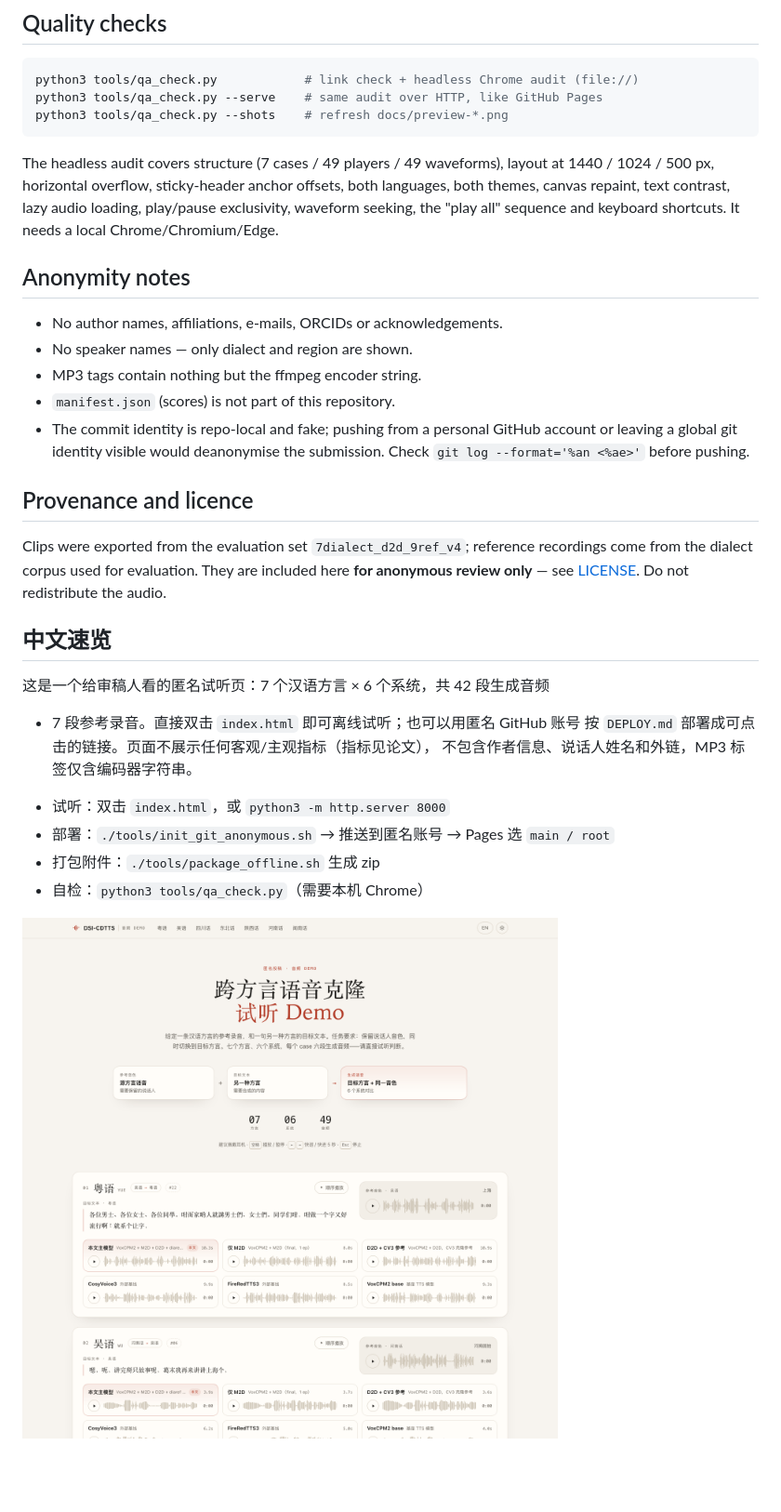
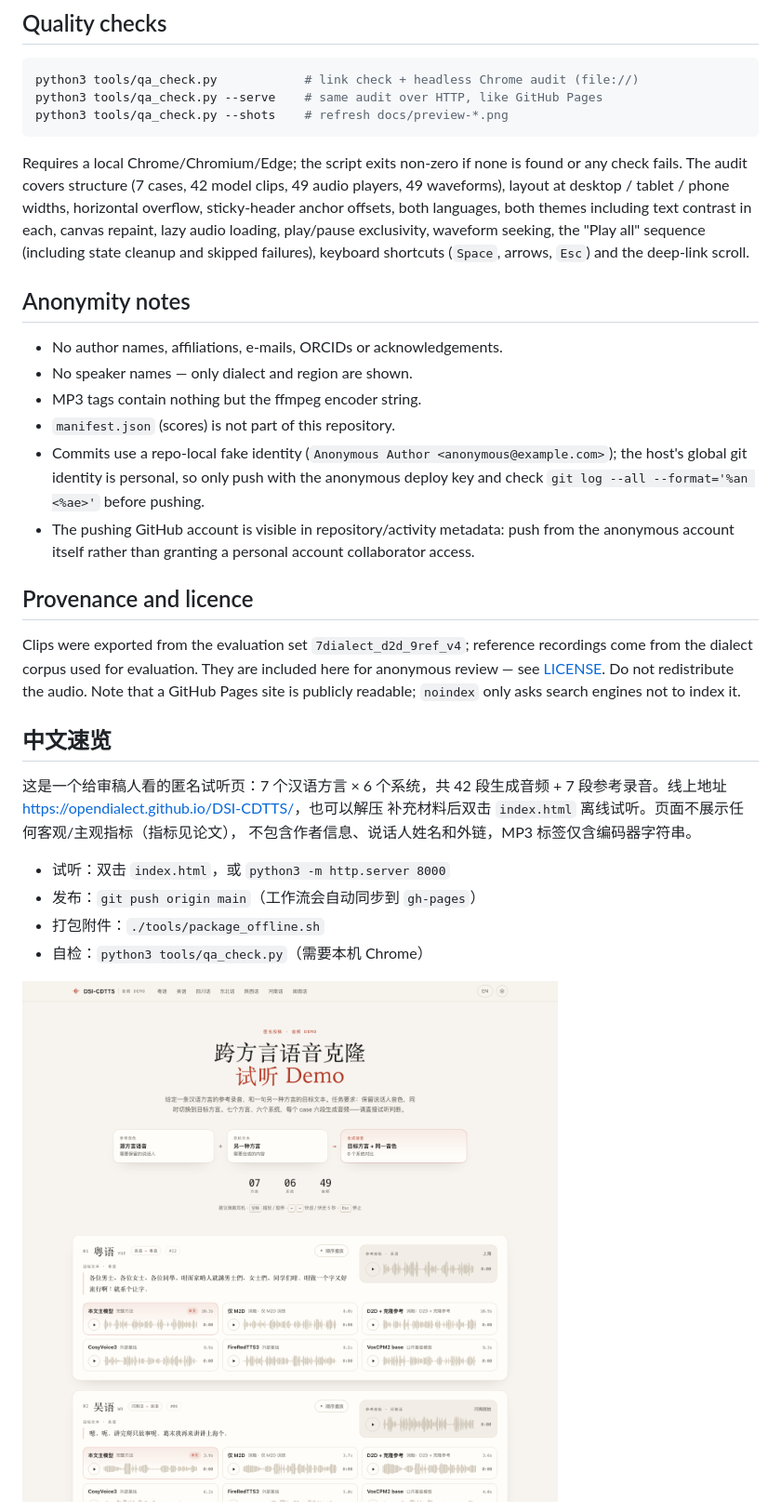
Before and after one commit to OpenDialect/DSI-CDTTS, a Markdown page: README.md, the part around one of its changes. Shown at 93% size. GitHub-like rendering; pictures changed too: docs/preview-desktop.png; blank space fills up the shorter version.

Commit message:
Polish accessibility, keyboard and copy; clean internal model notes

````diff
--- a/README.md
+++ b/README.md
@@ -118,11 +130,14 @@ python3 tools/qa_check.py --serve    # same audit over HTTP, like GitHub Pages
 python3 tools/qa_check.py --shots    # refresh docs/preview-*.png
 ```
 
-The headless audit covers structure (7 cases / 49 players / 49 waveforms),
-layout at 1440 / 1024 / 500 px, horizontal overflow, sticky-header anchor
-offsets, both languages, both themes, canvas repaint, text contrast, lazy audio
-loading, play/pause exclusivity, waveform seeking, the "play all" sequence and
-keyboard shortcuts. It needs a local Chrome/Chromium/Edge.
+Requires a local Chrome/Chromium/Edge; the script exits non-zero if none is
+found or any check fails. The audit covers structure (7 cases, 42 model clips,
+49 audio players, 49 waveforms), layout at desktop / tablet / phone widths,
+horizontal overflow, sticky-header anchor offsets, both languages, both themes
+including text contrast in each, canvas repaint, lazy audio loading,
+play/pause exclusivity, waveform seeking, the "Play all" sequence (including
+state cleanup and skipped failures), keyboard shortcuts (`Space`, arrows,
+`Esc`) and the deep-link scroll.
 
 ## Anonymity notes
 
@@ -130,27 +145,32 @@ keyboard shortcuts. It needs a local Chrome/Chromium/Edge.
 - No speaker names — only dialect and region are shown.
 - MP3 tags contain nothing but the ffmpeg encoder string.
 - `manifest.json` (scores) is not part of this repository.
-- The commit identity is repo-local and fake; pushing from a personal GitHub
-  account or leaving a global git identity visible would deanonymise the
-  submission. Check `git log --format='%an <%ae>'` before pushing.
+- Commits use a repo-local fake identity
+  (`Anonymous Author <anonymous@example.com>`); the host's global git identity
+  is personal, so only push with the anonymous deploy key and check
+  `git log --all --format='%an <%ae>'` before pushing.
+- The pushing GitHub account is visible in repository/activity metadata:
+  push from the anonymous account itself rather than granting a personal
+  account collaborator access.
 
 ## Provenance and licence
 
 Clips were exported from the evaluation set `7dialect_d2d_9ref_v4`; reference
 recordings come from the dialect corpus used for evaluation. They are included
-here **for anonymous review only** — see [LICENSE](LICENSE). Do not redistribute
-the audio.
+here for anonymous review — see [LICENSE](LICENSE). Do not redistribute the
+audio. Note that a GitHub Pages site is publicly readable; `noindex` only asks
+search engines not to index it.
 
 ## 中文速览
 
-这是一个给审稿人看的匿名试听页：7 个汉语方言 × 6 个系统，共 42 段生成音频
-+ 7 段参考录音。直接双击 `index.html` 即可离线试听；也可以用匿名 GitHub 账号
-按 `DEPLOY.md` 部署成可点击的链接。页面不展示任何客观/主观指标（指标见论文），
+这是一个给审稿人看的匿名试听页：7 个汉语方言 × 6 个系统，共 42 段生成音频 +
+7 段参考录音。线上地址 <https://opendialect.github.io/DSI-CDTTS/>，也可以解压
+补充材料后双击 `index.html` 离线试听。页面不展示任何客观/主观指标（指标见论文），
 不包含作者信息、说话人姓名和外链，MP3 标签仅含编码器字符串。
 
 - 试听：双击 `index.html`，或 `python3 -m http.server 8000`
-- 部署：`./tools/init_git_anonymous.sh` → 推送到匿名账号 → Pages 选 `main / root`
-- 打包附件：`./tools/package_offline.sh` 生成 zip
+- 发布：`git push origin main`（工作流会自动同步到 `gh-pages`）
+- 打包附件：`./tools/package_offline.sh`
 - 自检：`python3 tools/qa_check.py`（需要本机 Chrome）
 
 ![Desktop preview](docs/preview-desktop.png)
````
Also changed, not shown: other parts of README.md (+40 -26 lines), DEPLOY.md (+68 -34 lines), 10 other files.
